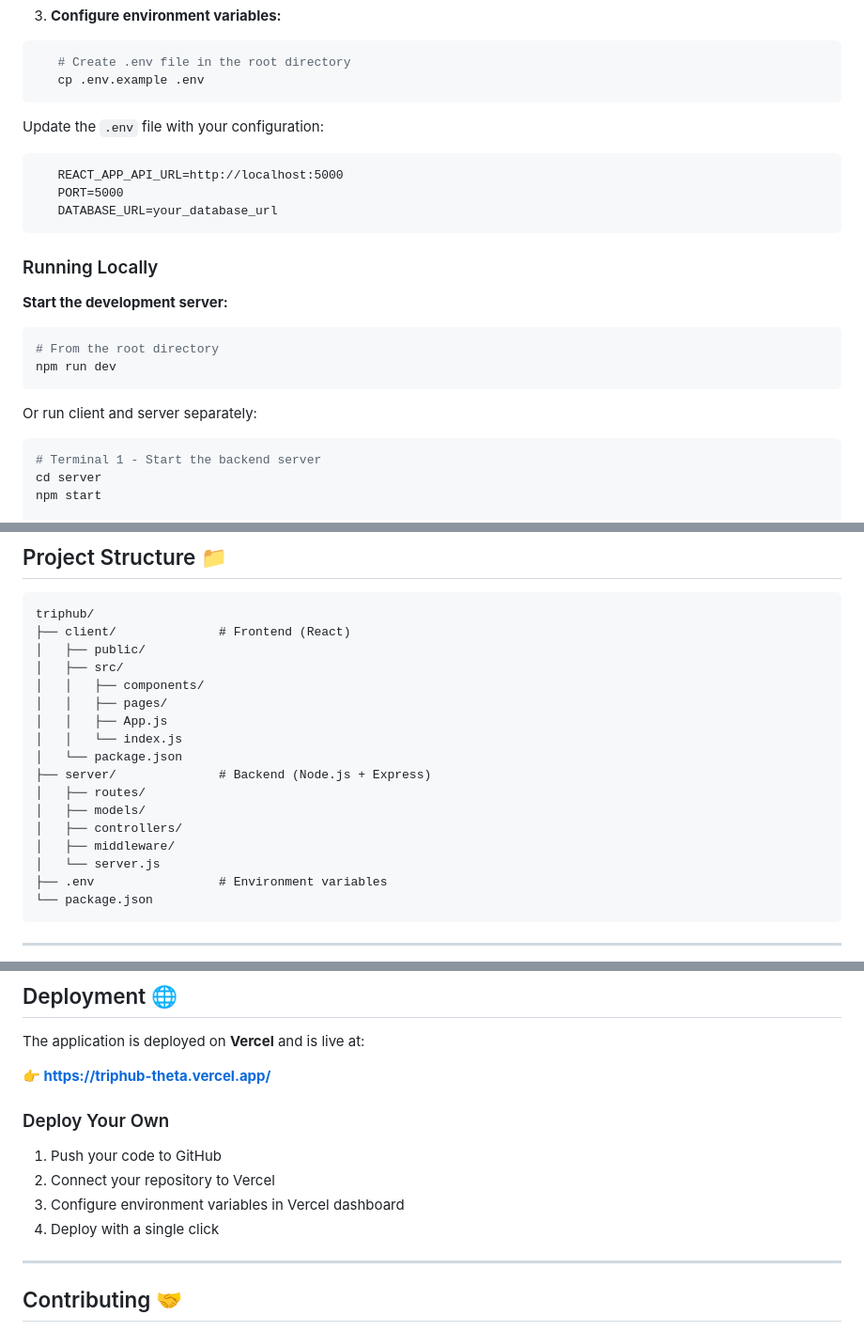
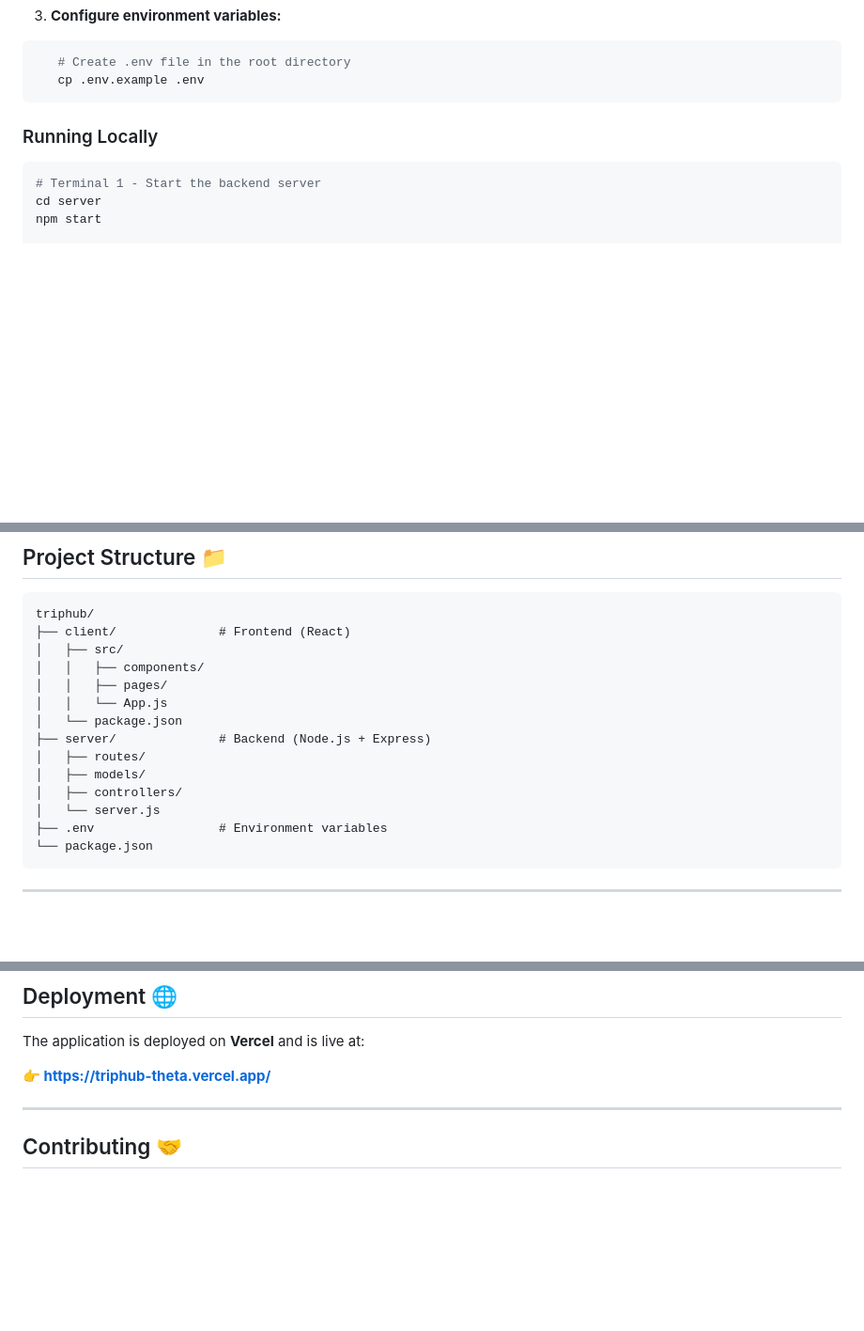
Before and after one commit to nitishfire/triphub, a Markdown page: README.md, 3 parts joined by grey strips. Shown at 94% size. Drawn GitHub-style; blank space fills up the shorter version.

````diff
--- a/README.md
+++ b/README.md
@@ -71,22 +70,8 @@
    # Create .env file in the root directory
    cp .env.example .env
 ```
-   Update the `.env` file with your configuration:
-```
-   REACT_APP_API_URL=http://localhost:5000
-   PORT=5000
-   DATABASE_URL=your_database_url
-```
 
 ### Running Locally
-
-**Start the development server:**
-```bash
-# From the root directory
-npm run dev
-```
-
-Or run client and server separately:
 ```bash
 # Terminal 1 - Start the backend server
 cd server
@@ -126,18 +111,15 @@ The application will be available at `http://localhost:3000`
 ```
 triphub/
 ├── client/              # Frontend (React)
-│   ├── public/
 │   ├── src/
 │   │   ├── components/
 │   │   ├── pages/
-│   │   ├── App.js
-│   │   └── index.js
+│   │   └── App.js
 │   └── package.json
 ├── server/              # Backend (Node.js + Express)
 │   ├── routes/
 │   ├── models/
 │   ├── controllers/
-│   ├── middleware/
 │   └── server.js
 ├── .env                 # Environment variables
 └── package.json
@@ -175,13 +157,6 @@ triphub/
 The application is deployed on **Vercel** and is live at:
 
 **👉 [https://triphub-theta.vercel.app/](https://triphub-theta.vercel.app/)**
-
-### Deploy Your Own
-
-1. Push your code to GitHub
-2. Connect your repository to Vercel
-3. Configure environment variables in Vercel dashboard
-4. Deploy with a single click
 
 ---
 
````
Also changed, not shown: other parts of README.md (+10 -13 lines).
